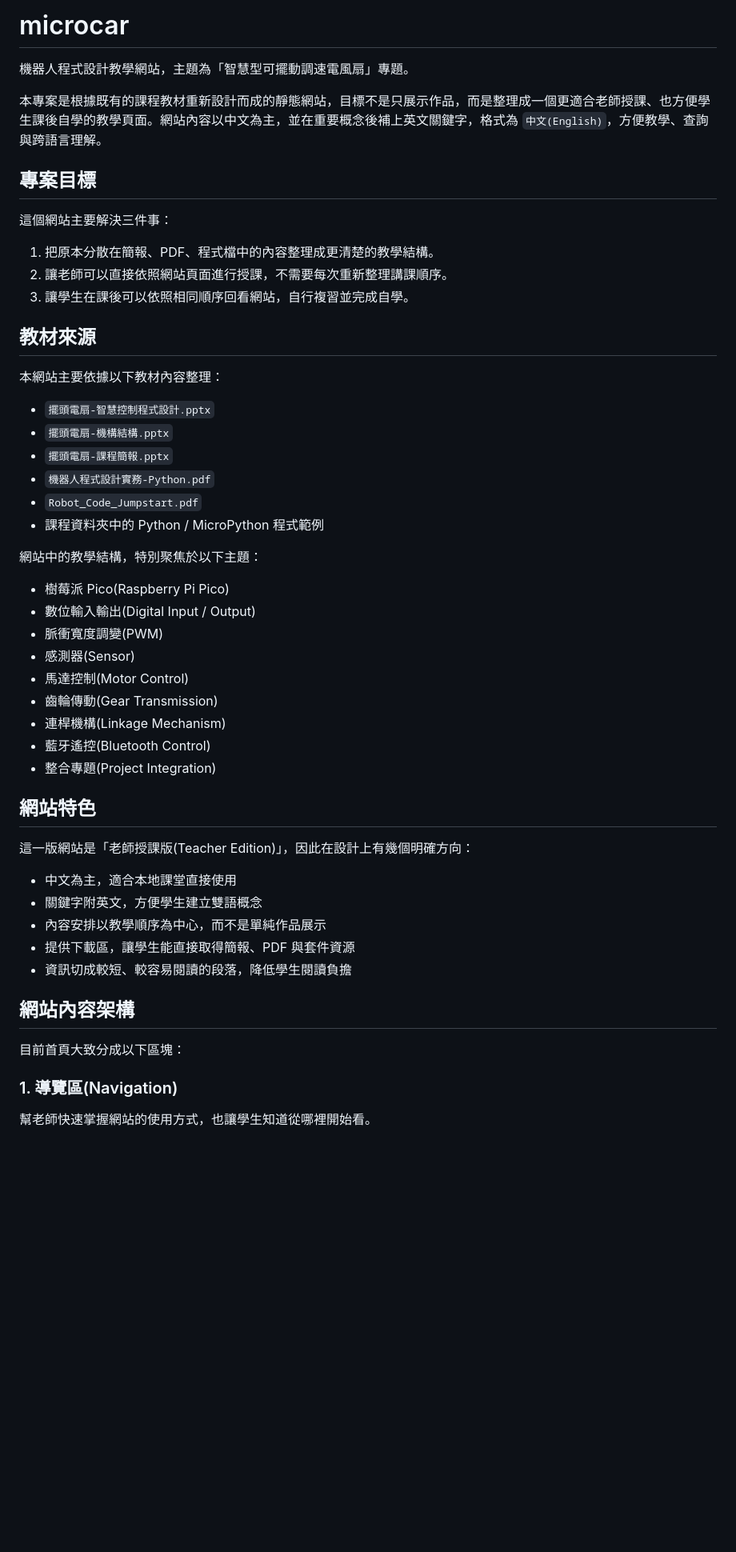
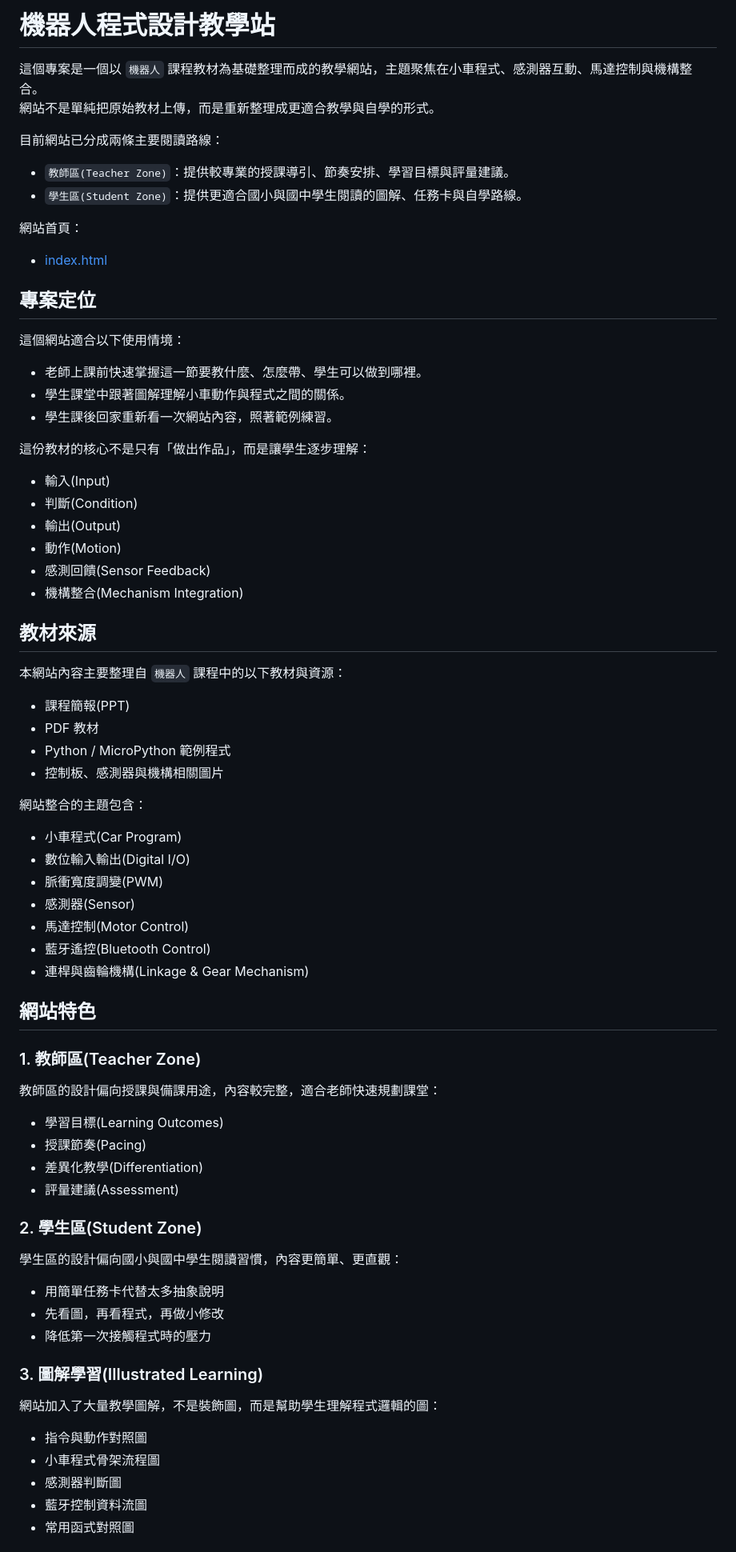
Before and after one commit to KennethWYLee/microcar, a Markdown page: README.md, the part around one of its changes. Shown at 80% size. Drawn GitHub-style; blank space fills up the shorter version.

Commit message:
Rewrite README as project overview

```diff
--- a/README.md
+++ b/README.md
@@ -1,55 +1,70 @@
-# microcar
+# 機器人程式設計教學站
 
-機器人程式設計教學網站，主題為「智慧型可擺動調速電風扇」專題。
+這個專案是一個以 `機器人` 課程教材為基礎整理而成的教學網站，主題聚焦在小車程式、感測器互動、馬達控制與機構整合。
+網站不是單純把原始教材上傳，而是重新整理成更適合教學與自學的形式。
 
-本專案是根據既有的課程教材重新設計而成的靜態網站，目標不是只展示作品，而是整理成一個更適合老師授課、也方便學生課後自學的教學頁面。網站內容以中文為主，並在重要概念後補上英文關鍵字，格式為 `中文(English)`，方便教學、查詢與跨語言理解。
+目前網站已分成兩條主要閱讀路線：
+- `教師區(Teacher Zone)`：提供較專業的授課導引、節奏安排、學習目標與評量建議。
+- `學生區(Student Zone)`：提供更適合國小與國中學生閱讀的圖解、任務卡與自學路線。
 
-## 專案目標
+網站首頁：
+- [index.html](./index.html)
 
-這個網站主要解決三件事：
+## 專案定位
 
-1. 把原本分散在簡報、PDF、程式檔中的內容整理成更清楚的教學結構。
-2. 讓老師可以直接依照網站頁面進行授課，不需要每次重新整理講課順序。
-3. 讓學生在課後可以依照相同順序回看網站，自行複習並完成自學。
+這個網站適合以下使用情境：
+- 老師上課前快速掌握這一節要教什麼、怎麼帶、學生可以做到哪裡。
+- 學生課堂中跟著圖解理解小車動作與程式之間的關係。
+- 學生課後回家重新看一次網站內容，照著範例練習。
+
+這份教材的核心不是只有「做出作品」，而是讓學生逐步理解：
+- 輸入(Input)
+- 判斷(Condition)
+- 輸出(Output)
+- 動作(Motion)
+- 感測回饋(Sensor Feedback)
+- 機構整合(Mechanism Integration)
 
 ## 教材來源
 
-本網站主要依據以下教材內容整理：
+本網站內容主要整理自 `機器人` 課程中的以下教材與資源：
+- 課程簡報(PPT)
+- PDF 教材
+- Python / MicroPython 範例程式
+- 控制板、感測器與機構相關圖片
 
-- `擺頭電扇-智慧控制程式設計.pptx`
-- `擺頭電扇-機構結構.pptx`
-- `擺頭電扇-課程簡報.pptx`
-- `機器人程式設計實務-Python.pdf`
-- `Robot_Code_Jumpstart.pdf`
-- 課程資料夾中的 Python / MicroPython 程式範例
-
-網站中的教學結構，特別聚焦於以下主題：
-
-- 樹莓派 Pico(Raspberry Pi Pico)
-- 數位輸入輸出(Digital Input / Output)
+網站整合的主題包含：
+- 小車程式(Car Program)
+- 數位輸入輸出(Digital I/O)
 - 脈衝寬度調變(PWM)
 - 感測器(Sensor)
 - 馬達控制(Motor Control)
-- 齒輪傳動(Gear Transmission)
-- 連桿機構(Linkage Mechanism)
 - 藍牙遙控(Bluetooth Control)
-- 整合專題(Project Integration)
+- 連桿與齒輪機構(Linkage & Gear Mechanism)
 
 ## 網站特色
 
-這一版網站是「老師授課版(Teacher Edition)」，因此在設計上有幾個明確方向：
+### 1. 教師區(Teacher Zone)
 
-- 中文為主，適合本地課堂直接使用
-- 關鍵字附英文，方便學生建立雙語概念
-- 內容安排以教學順序為中心，而不是單純作品展示
-- 提供下載區，讓學生能直接取得簡報、PDF 與套件資源
-- 資訊切成較短、較容易閱讀的段落，降低學生閱讀負擔
+教師區的設計偏向授課與備課用途，內容較完整，適合老師快速規劃課堂：
+- 學習目標(Learning Outcomes)
+- 授課節奏(Pacing)
+- 差異化教學(Differentiation)
+- 評量建議(Assessment)
 
-## 網站內容架構
+### 2. 學生區(Student Zone)
 
-目前首頁大致分成以下區塊：
+學生區的設計偏向國小與國中學生閱讀習慣，內容更簡單、更直觀：
+- 用簡單任務卡代替太多抽象說明
+- 先看圖，再看程式，再做小修改
+- 降低第一次接觸程式時的壓力
 
-### 1. 導覽區(Navigation)
+### 3. 圖解學習(Illustrated Learning)
 
-幫老師快速掌握網站的使用方式，也讓學生知道從哪裡開始看。
+網站加入了大量教學圖解，不是裝飾圖，而是幫助學生理解程式邏輯的圖：
+- 指令與動作對照圖
+- 小車程式骨架流程圖
+- 感測器判斷圖
+- 藍牙控制資料流圖
+- 常用函式對照圖
 
```
Also changed, not shown: other parts of README.md (+48 -126 lines).
